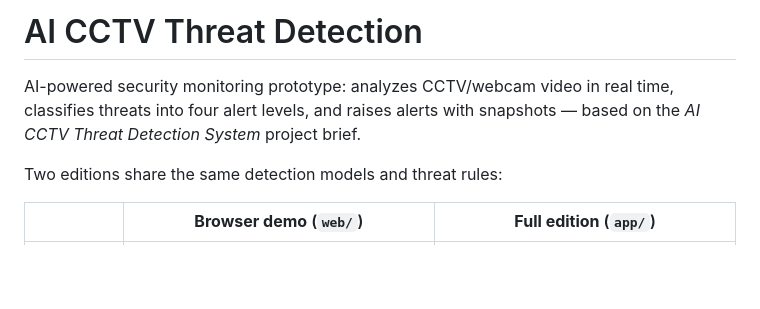
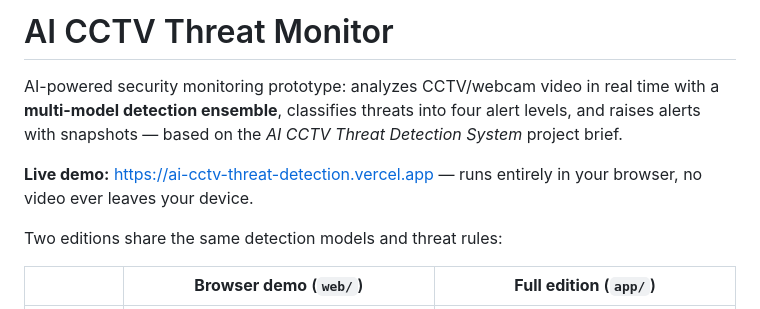
Before and after one commit to KAN915A/ai-cctv-threat-detection, a Markdown page: README.md, the part around one of its changes. Rendered like a GitHub page; blank space fills up the shorter version.

```diff
--- a/README.md
+++ b/README.md
@@ -1,8 +1,12 @@
-# AI CCTV Threat Detection
+# AI CCTV Threat Monitor
 
 AI-powered security monitoring prototype: analyzes CCTV/webcam video in real
-time, classifies threats into four alert levels, and raises alerts with
-snapshots — based on the *AI CCTV Threat Detection System* project brief.
+time with a **multi-model detection ensemble**, classifies threats into four
+alert levels, and raises alerts with snapshots — based on the *AI CCTV Threat
+Detection System* project brief.
+
+**Live demo:** https://ai-cctv-threat-detection.vercel.app — runs entirely in
+your browser, no video ever leaves your device.
 
 Two editions share the same detection models and threat rules:
 
```
Also changed, not shown: other parts of README.md (+43 -21 lines), README_PROTOTYPE.md (+47 -20 lines).
